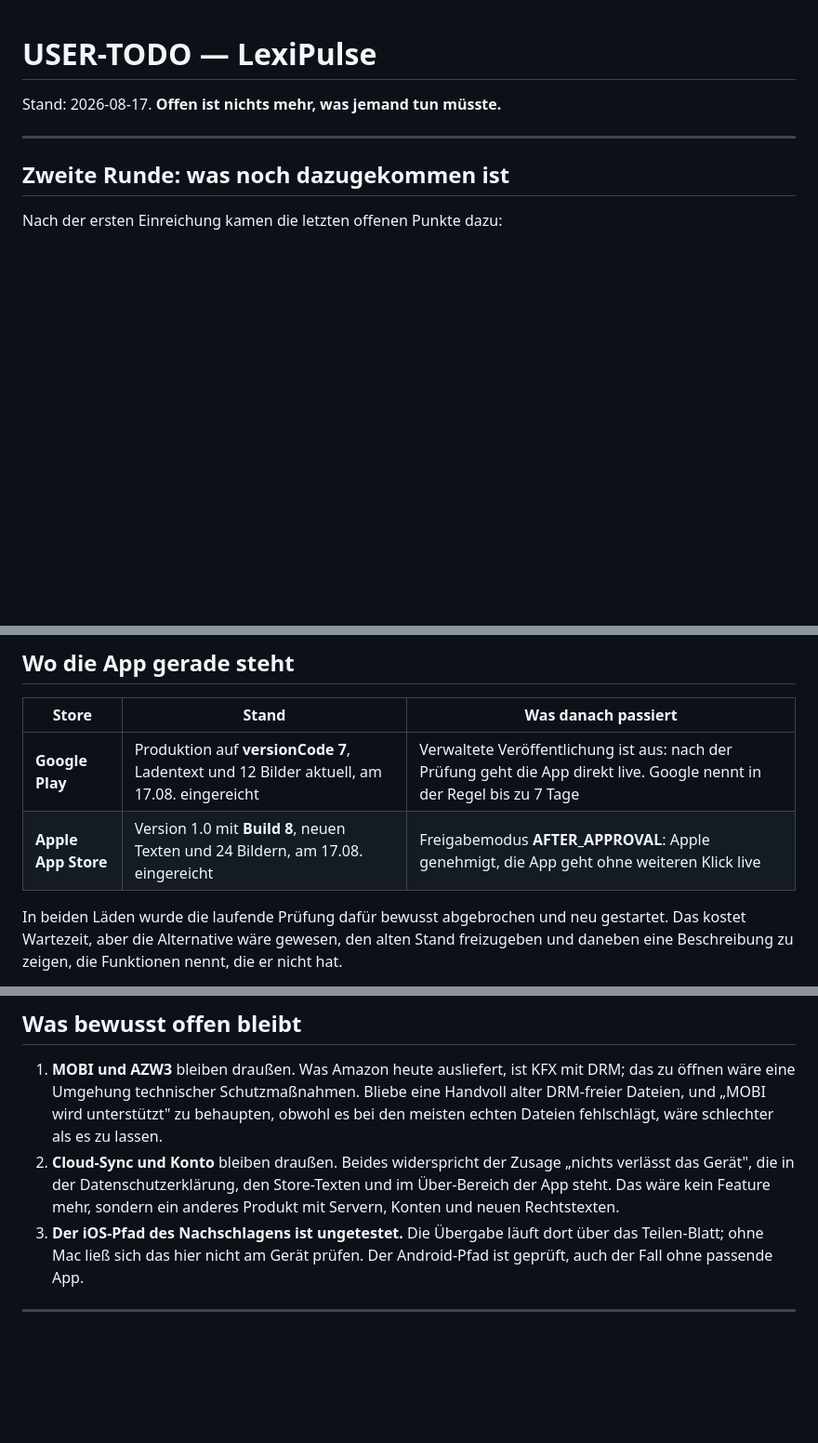
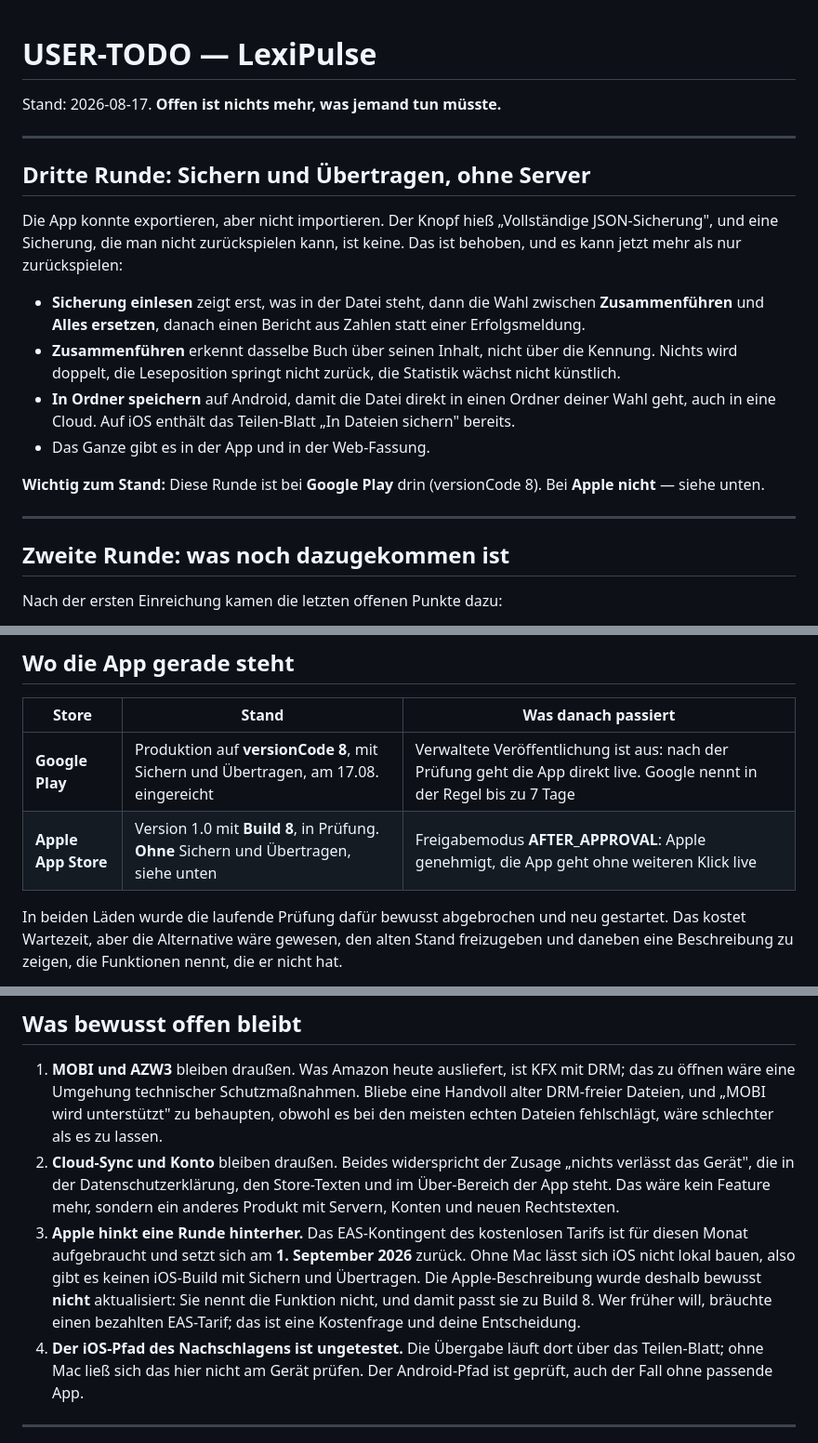
Before and after one commit to DomenicMoran/lexipulse, a Markdown page: USER-TODO.md, 3 parts joined by grey strips. Shown at 93% size. GitHub-like rendering; blank space fills up the shorter version.

Commit message:
USER-TODO: dritte Runde bei Play, Apple blockiert vom EAS-Kontingent
Sichern und Uebertragen ist bei Google Play als versionCode 8 eingereicht. Bei
Apple nicht: Das EAS-Kontingent des kostenlosen Tarifs ist fuer diesen Monat
aufgebraucht und setzt sich am 1. September zurueck, ohne Mac gibt es keinen
lokalen iOS-Bau.

Die Apple-Beschreibung wurde deshalb bewusst nicht aktualisiert. Sie nennt die
Funktion nicht und passt damit zu Build 8; haette ich die neuen Texte auch
dorthin geschoben, haette der Eintrag etwas versprochen, das im geprueften
Paket fehlt.

Co-Authored-By: Claude Opus 5 <noreply@anthropic.com>

```diff
--- a/USER-TODO.md
+++ b/USER-TODO.md
@@ -1,6 +1,28 @@
 # USER-TODO — LexiPulse
 
 Stand: 2026-08-17. **Offen ist nichts mehr, was jemand tun müsste.**
+
+---
+
+## Dritte Runde: Sichern und Übertragen, ohne Server
+
+Die App konnte exportieren, aber nicht importieren. Der Knopf hieß „Vollständige
+JSON-Sicherung", und eine Sicherung, die man nicht zurückspielen kann, ist
+keine. Das ist behoben, und es kann jetzt mehr als nur zurückspielen:
+
+- **Sicherung einlesen** zeigt erst, was in der Datei steht, dann die Wahl
+  zwischen **Zusammenführen** und **Alles ersetzen**, danach einen Bericht aus
+  Zahlen statt einer Erfolgsmeldung.
+- **Zusammenführen** erkennt dasselbe Buch über seinen Inhalt, nicht über die
+  Kennung. Nichts wird doppelt, die Leseposition springt nicht zurück, die
+  Statistik wächst nicht künstlich.
+- **In Ordner speichern** auf Android, damit die Datei direkt in einen Ordner
+  deiner Wahl geht, auch in eine Cloud. Auf iOS enthält das Teilen-Blatt „In
+  Dateien sichern" bereits.
+- Das Ganze gibt es in der App und in der Web-Fassung.
+
+**Wichtig zum Stand:** Diese Runde ist bei **Google Play** drin (versionCode 8).
+Bei **Apple nicht** — siehe unten.
 
 ---
 
@@ -45,8 +67,8 @@ gegenüber Käufern schlicht falsch.
 
 | Store | Stand | Was danach passiert |
 |---|---|---|
-| **Google Play** | Produktion auf **versionCode 7**, Ladentext und 12 Bilder aktuell, am 17.08. eingereicht | Verwaltete Veröffentlichung ist aus: nach der Prüfung geht die App direkt live. Google nennt in der Regel bis zu 7 Tage |
-| **Apple App Store** | Version 1.0 mit **Build 8**, neuen Texten und 24 Bildern, am 17.08. eingereicht | Freigabemodus **AFTER_APPROVAL**: Apple genehmigt, die App geht ohne weiteren Klick live |
+| **Google Play** | Produktion auf **versionCode 8**, mit Sichern und Übertragen, am 17.08. eingereicht | Verwaltete Veröffentlichung ist aus: nach der Prüfung geht die App direkt live. Google nennt in der Regel bis zu 7 Tage |
+| **Apple App Store** | Version 1.0 mit **Build 8**, in Prüfung. **Ohne** Sichern und Übertragen, siehe unten | Freigabemodus **AFTER_APPROVAL**: Apple genehmigt, die App geht ohne weiteren Klick live |
 
 In beiden Läden wurde die laufende Prüfung dafür bewusst abgebrochen und neu
 gestartet. Das kostet Wartezeit, aber die Alternative wäre gewesen, den alten
@@ -112,7 +134,14 @@ wird, nicht aus dem Quelltext geschlossen:
    „nichts verlässt das Gerät", die in der Datenschutzerklärung, den
    Store-Texten und im Über-Bereich der App steht. Das wäre kein Feature mehr,
    sondern ein anderes Produkt mit Servern, Konten und neuen Rechtstexten.
-3. **Der iOS-Pfad des Nachschlagens ist ungetestet.** Die Übergabe läuft dort
+3. **Apple hinkt eine Runde hinterher.** Das EAS-Kontingent des kostenlosen
+   Tarifs ist für diesen Monat aufgebraucht und setzt sich am **1. September
+   2026** zurück. Ohne Mac lässt sich iOS nicht lokal bauen, also gibt es keinen
+   iOS-Build mit Sichern und Übertragen. Die Apple-Beschreibung wurde deshalb
+   bewusst **nicht** aktualisiert: Sie nennt die Funktion nicht, und damit passt
+   sie zu Build 8. Wer früher will, bräuchte einen bezahlten EAS-Tarif; das ist
+   eine Kostenfrage und deine Entscheidung.
+4. **Der iOS-Pfad des Nachschlagens ist ungetestet.** Die Übergabe läuft dort
    über das Teilen-Blatt; ohne Mac ließ sich das hier nicht am Gerät prüfen.
    Der Android-Pfad ist geprüft, auch der Fall ohne passende App.
 
```
